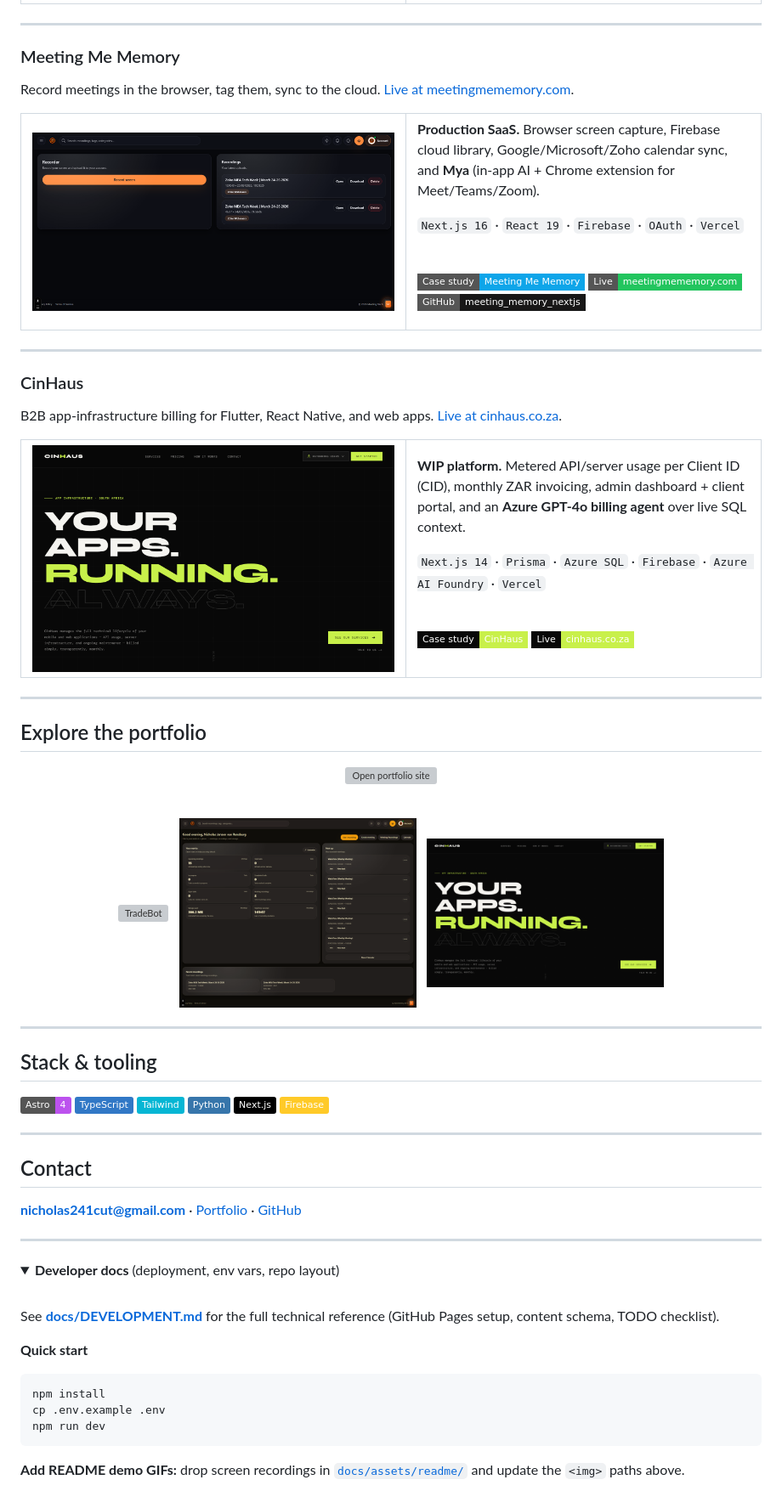
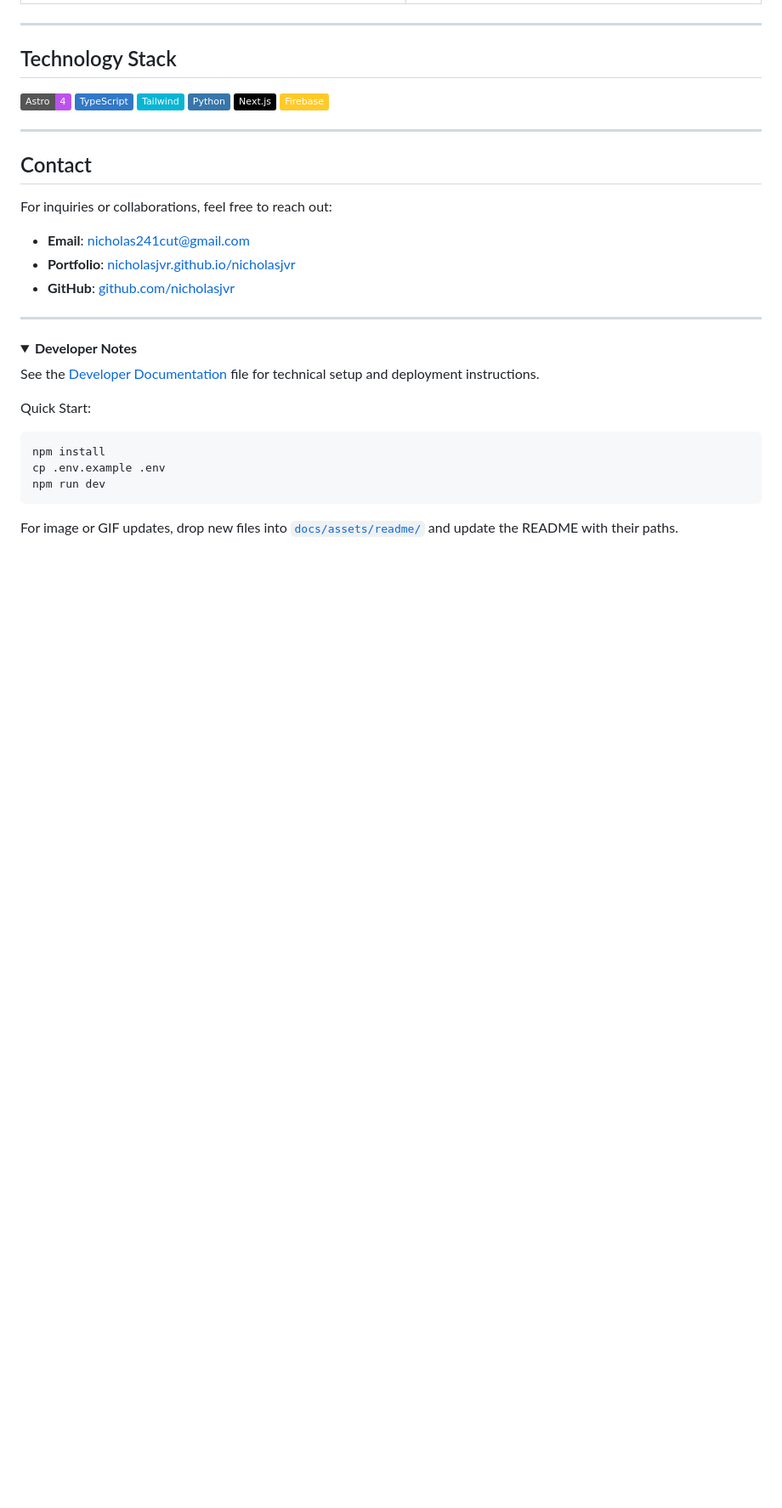
Before and after one commit to nicholasjvr/nicholasjvr, a Markdown page: README.md, the part around one of its changes. Shown at 85% size. GitHub-like rendering; folded sections open; badges without logos; blank space fills up the shorter version; grey boxes are pictures that could not be loaded.

Commit message:
Remove emojis and adjust README for client-facing tone.

````diff
--- a/README.md
+++ b/README.md
@@ -64,82 +101,7 @@ Local crypto trading cockpit. Volatility + ML strategies with a natural-language
 
 ---
 
-### Meeting Me Memory
-
-Record meetings in the browser, tag them, sync to the cloud. [Live at meetingmememory.com](https://meetingmememory.com/home).
-
-<table>
-<tr>
-<td width="52%" align="center">
-
-<img src="https://raw.githubusercontent.com/nicholasjvr/nicholasjvr/main/.github/assets/readme/mmm-preview.png" alt="Meeting Me Memory browser recorder" width="100%" />
-
-</td>
-<td width="48%" valign="top">
-
-**Production SaaS.** Browser screen capture, Firebase cloud library, Google/Microsoft/Zoho calendar sync, and **Mya** (in-app AI + Chrome extension for Meet/Teams/Zoom).
-
-`Next.js 16` · `React 19` · `Firebase` · `OAuth` · `Vercel`
-
-<br />
-
-[![Case study](https://img.shields.io/badge/Case_study-Meeting_Me_Memory-0ea5e9?style=flat-square)](https://nicholasjvr.github.io/nicholasjvr/projects/meeting-me-memory/)
-[![Live site](https://img.shields.io/badge/Live-meetingmememory.com-22c55e?style=flat-square&logo=googlechrome&logoColor=white)](https://meetingmememory.com/home)
-[![Repo](https://img.shields.io/badge/GitHub-meeting__memory__nextjs-181717?style=flat-square&logo=github)](https://github.com/nicholasjvr/meeting_memory_nextjs)
-
-</td>
-</tr>
-</table>
-
----
-
-### CinHaus
-
-B2B app-infrastructure billing for Flutter, React Native, and web apps. [Live at cinhaus.co.za](https://cinhaus-co-za.vercel.app/).
-
-<table>
-<tr>
-<td width="52%" align="center">
-
-<img src="https://raw.githubusercontent.com/nicholasjvr/nicholasjvr/main/.github/assets/readme/cinhaus-preview.png" alt="CinHaus marketing landing" width="100%" />
-
-</td>
-<td width="48%" valign="top">
-
-**WIP platform.** Metered API/server usage per Client ID (CID), monthly ZAR invoicing, admin dashboard + client portal, and an **Azure GPT-4o billing agent** over live SQL context.
-
-`Next.js 14` · `Prisma` · `Azure SQL` · `Firebase` · `Azure AI Foundry` · `Vercel`
-
-<br />
-
-[![Case study](https://img.shields.io/badge/Case_study-CinHaus-c8f04a?style=flat-square&labelColor=080808)](https://nicholasjvr.github.io/nicholasjvr/projects/cinhaus/)
-[![Live site](https://img.shields.io/badge/Live-cinhaus.co.za-c8f04a?style=flat-square&logo=googlechrome&logoColor=black&labelColor=080808)](https://cinhaus-co-za.vercel.app/)
-
-</td>
-</tr>
-</table>
-
----
-
-## Explore the portfolio
-
-<div align="center">
-
-[![Open portfolio site](https://img.shields.io/badge/Open_portfolio-nicholasjvr.github.io%2Fnicholasjvr-6366f1?style=for-the-badge&logo=astro&logoColor=white)](https://nicholasjvr.github.io/nicholasjvr/)
-
-<br />
-
-<img src="https://raw.githubusercontent.com/nicholasjvr/nicholasjvr/main/.github/assets/readme/tradebot-cover.png" alt="TradeBot" width="32%" />
-&nbsp;
-<img src="https://raw.githubusercontent.com/nicholasjvr/nicholasjvr/main/.github/assets/readme/mmm-cover.png" alt="Meeting Me Memory" width="32%" />
-&nbsp;
-<img src="https://raw.githubusercontent.com/nicholasjvr/nicholasjvr/main/.github/assets/readme/cinhaus-cover.png" alt="CinHaus" width="32%" />
-
-</div>
-
----
-
-## Stack & tooling
+## Technology Stack
 
 ![Astro](https://img.shields.io/badge/Astro-4-BC52EE?logo=astro&logoColor=white)
 ![TypeScript](https://img.shields.io/badge/TypeScript-3178C6?logo=typescript&logoColor=white)
@@ -152,18 +114,20 @@ B2B app-infrastructure billing for Flutter, React Native, and web apps. [Live at
 
 ## Contact
 
-**nicholas241cut@gmail.com** · [Portfolio](https://nicholasjvr.github.io/nicholasjvr/) · [GitHub](https://github.com/nicholasjvr)
+For inquiries or collaborations, feel free to reach out:
+
+- **Email**: nicholas241cut@gmail.com
+- **Portfolio**: [nicholasjvr.github.io/nicholasjvr](https://nicholasjvr.github.io/nicholasjvr/)
+- **GitHub**: [github.com/nicholasjvr](https://github.com/nicholasjvr)
 
 ---
 
 <details>
-<summary><strong>Developer docs</strong> (deployment, env vars, repo layout)</summary>
+<summary><strong>Developer Notes</strong></summary>
 
-<br />
+See the [Developer Documentation](docs/DEVELOPMENT.md) file for technical setup and deployment instructions.
 
-See **[docs/DEVELOPMENT.md](docs/DEVELOPMENT.md)** for the full technical reference (GitHub Pages setup, content schema, TODO checklist).
-
-**Quick start**
+Quick Start:
 
 ```bash
 npm install
@@ -171,6 +135,6 @@ cp .env.example .env
 npm run dev
 ```
 
-**Add README demo GIFs:** drop screen recordings in [`docs/assets/readme/`](docs/assets/readme/) and update the `<img>` paths above.
+For image or GIF updates, drop new files into [`docs/assets/readme/`](docs/assets/readme/) and update the README with their paths.
 
 </details>
````
Also changed, not shown: other parts of README.md (+59 -22 lines).
